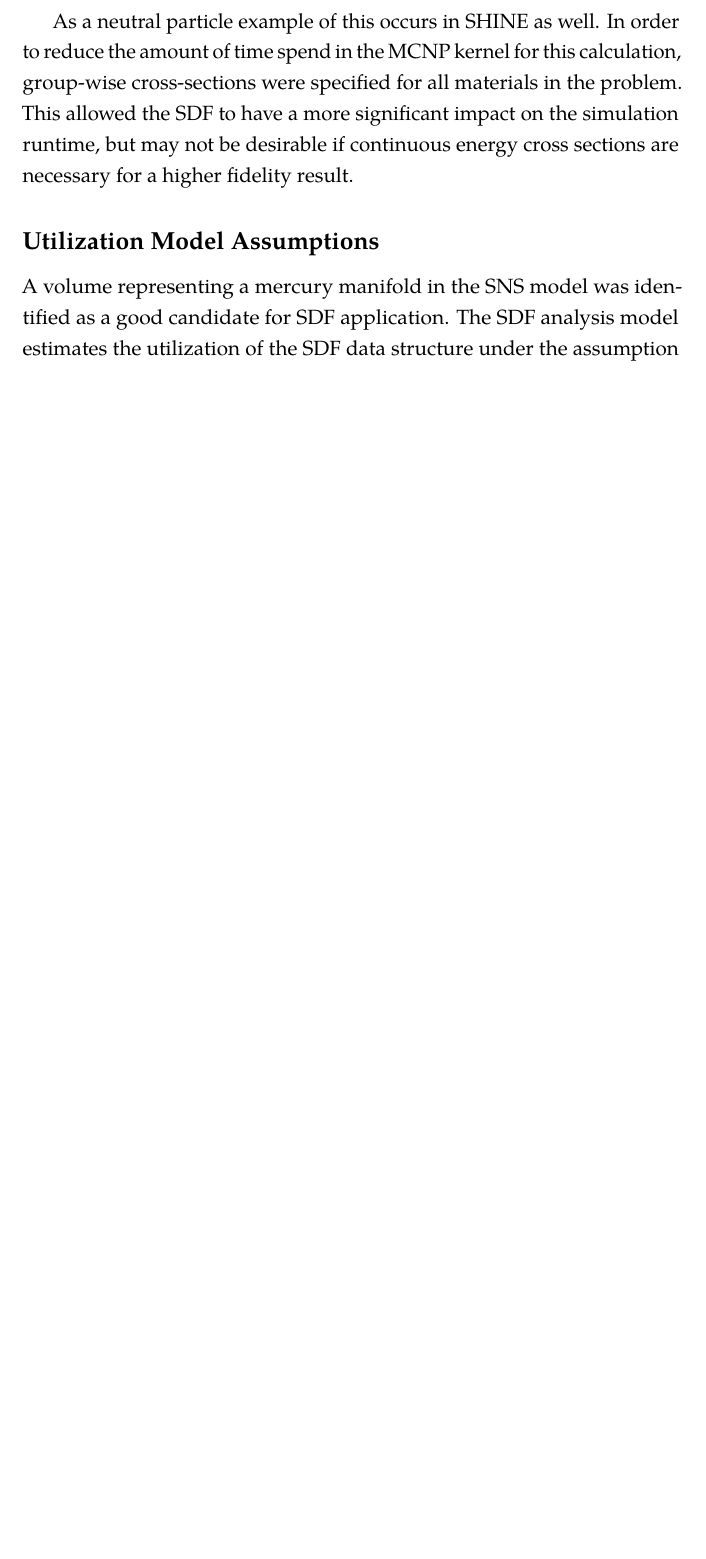
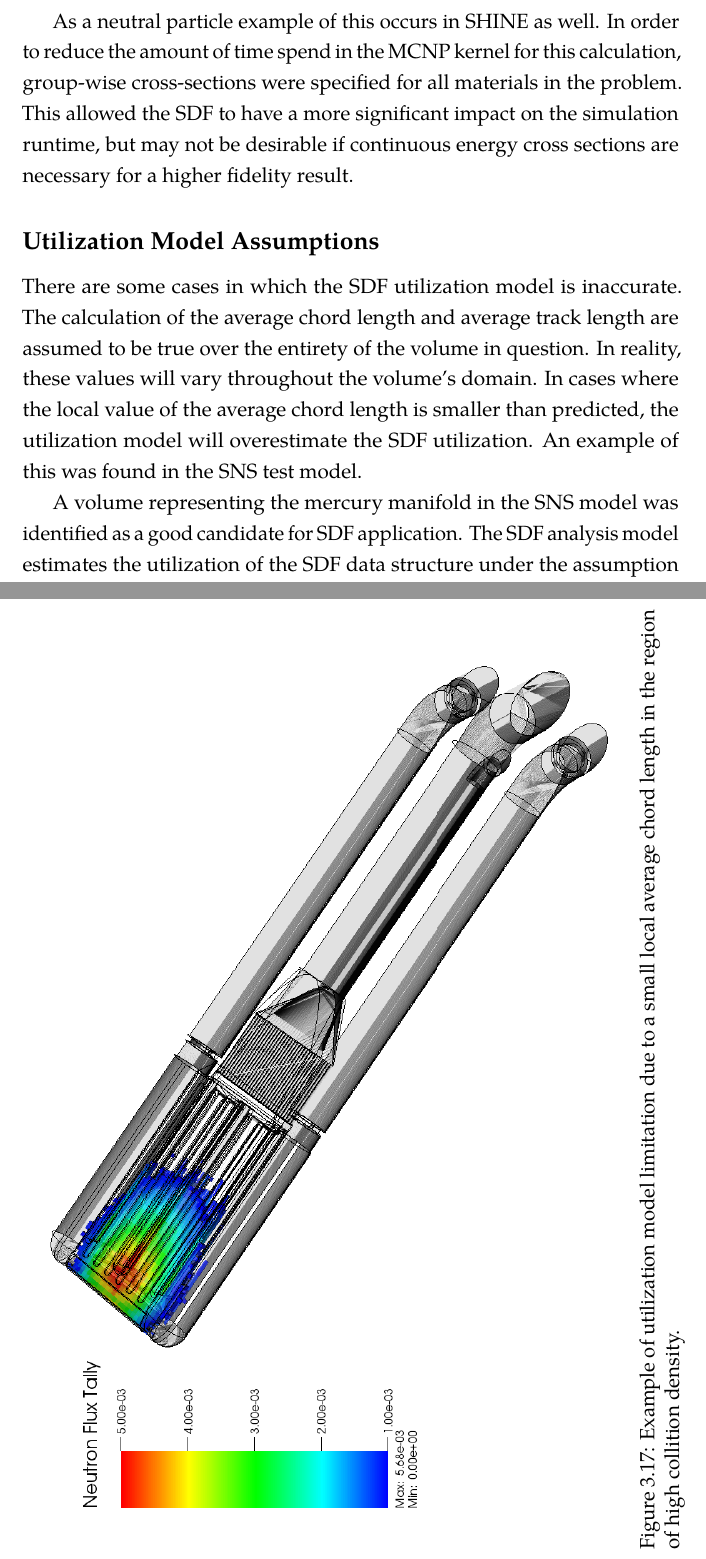
Before and after one commit to pshriwise/dissertation, a LaTeX thesis (document/dissertation.tex, which reads document/chapters/03-sdf_preconditioner.tex, document/includes/preamble.tex): part of page 73 of 91 before the commit and two parts of pages 73 and 85 of 92 after it, the two joined at a grey line, cut so that both start at the same text, the shorter picture padded with empty space. Compiled offline with pdfLaTeX.

Commit message:
Adding some information/data on why the SDF utilization is low in the SNS model.

```diff
--- a/document/chapters/03-sdf_preconditioner.tex
+++ b/document/chapters/03-sdf_preconditioner.tex
@@ -1106,7 +1106,14 @@ higher fidelity result.
 
 \subsection{Utilization Model Assumptions}\label{subsec:sdf_util_model_limits}
 
-A volume representing a mercury manifold in the SNS model was identified as a
+There are some cases in which the SDF utilization model is inaccurate. The
+calculation of the average chord length and average track length are assumed to
+be true over the entirety of the volume in question. In reality, these values
+will vary throughout the volume's domain. In cases where the local value of the
+average chord length is smaller than predicted, the utilization model will overestimate
+the SDF utilization. An example of this was found in the SNS test model.
+
+A volume representing the mercury manifold in the SNS model was identified as a
 good candidate for SDF application. The SDF analysis model estimates the
 utilization of the SDF data structure under the assumption that the distribution
 of particle interactions in the volume is uniform. In this case, particle
@@ -1117,7 +1124,15 @@ script. Additionally, an SDF which would provide better utilization would
 require a prohibitively small mesh step size in terms of the memory usage of the
 data structure. These factors mean that this volume and in turn the SNS
 simulation itself doesn't make it a candidate for application of the SDF as a
-geometry query precondition due to limitations in the analytic utilization prediction.
+geometry query preconditioner.
+
+\begin{sidewaysfigure}[h]
+  \centering
+  \includegraphics[width=\textwidth]{sns_vol16_flux.png}
+  \caption{Example of utilization model limitation due to a small local average chord length
+    in the region of high collition density.}
+  \label{fig:sns_low_util}
+\end{sidewaysfigure}
 
 \subsection{Surface Mesh Complexity}\label{subsec:sdf_tree_depth}
 
--- a/document/includes/preamble.tex
+++ b/document/includes/preamble.tex
@@ -117,6 +117,7 @@
 \usepackage{graphicx}
 \fi
 
+\usepackage{rotating}
 \usepackage{makeidx}
 \makeindex
 
```
Also changed, not shown: images/sns_vol16_flux.png (added).
